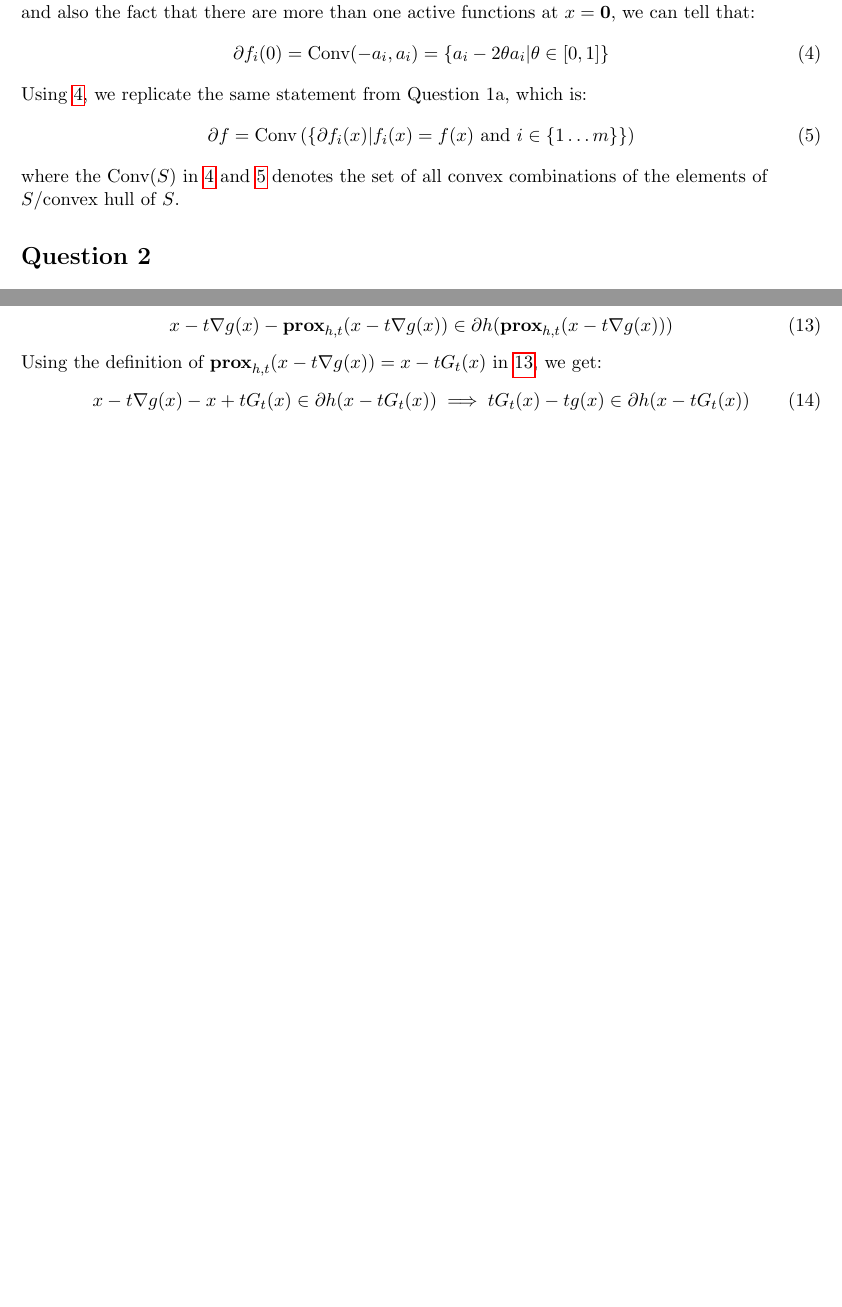
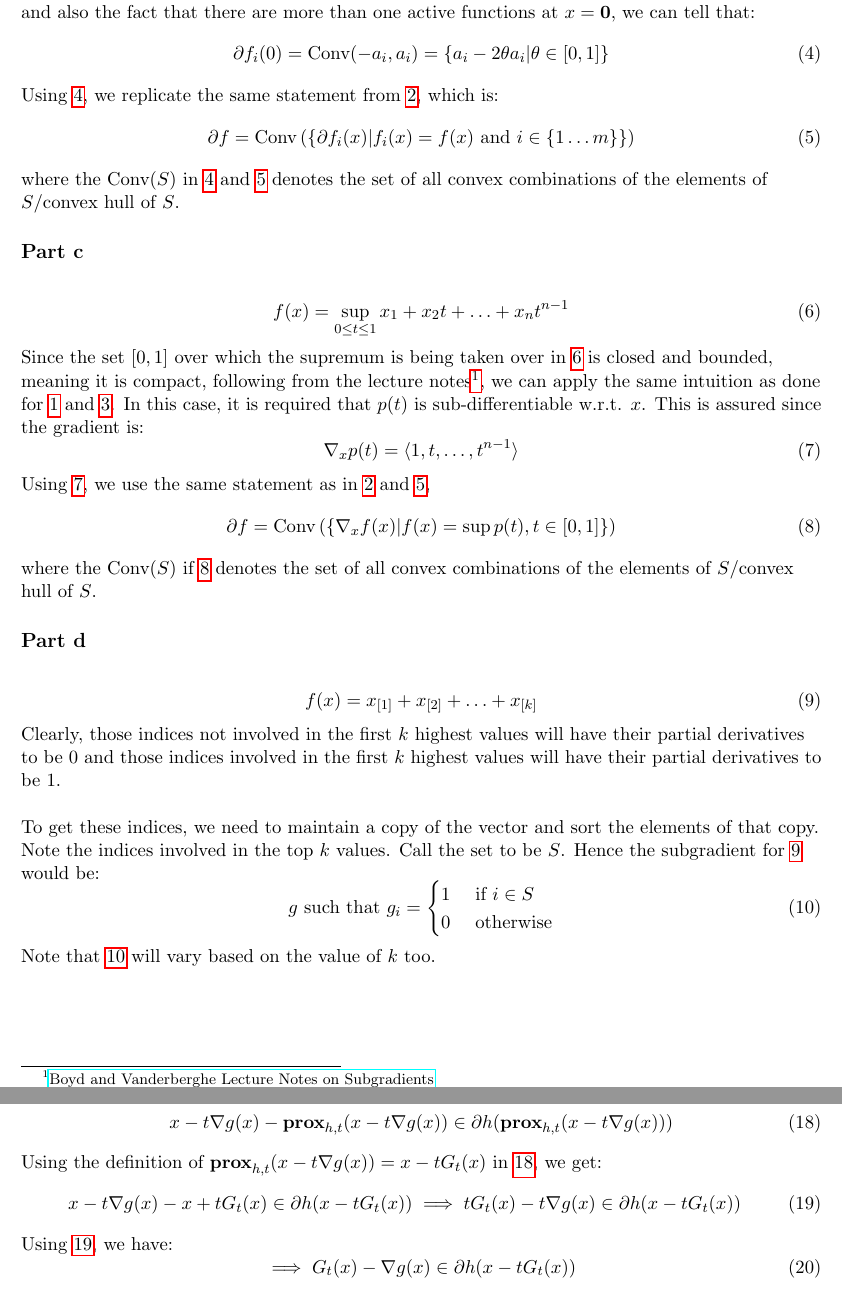
Before and after one commit to vishwakftw/CS6230-OMML, a LaTeX problem sheet (Assignment-2/Solns-Assgn-2.tex): two parts of pages 2 and 4 of 5 before the commit and two parts of pages 2 and 4 of 6 after it, joined at a grey line, cut so that both start at the same text, the shorter picture padded with empty space. Compiled offline with pdfLaTeX.

Commit message:
Assgn-2 Update 3

```diff
--- a/Assignment-2/Solns-Assgn-2.tex
+++ b/Assignment-2/Solns-Assgn-2.tex
@@ -3,6 +3,7 @@
 \usepackage{amsmath}
 \usepackage{amssymb}
 \usepackage{bookmark}
+\usepackage{hyperref}
 
 \title{Solutions to the Assignment - 2 : CS6230 - \\
 Optimization Methods in Machine Learning}
@@ -58,15 +59,56 @@ For the first step, we know that \(\displaystyle f_{i} = \max \{-a_{i}^{T}x - b_
 \partial f_{i}(0) = \text{Conv}(-a_{i}, a_{i}) = \{a_{i} - 2\theta a_{i} | \theta \in [0, 1]\}
 \end{equation}
 
-Using \ref{sub-ans-1b}, we replicate the same statement from Question 1a, which is:
+Using \ref{sub-ans-1b}, we replicate the same statement from \ref{ans-1a}, which is:
 \begin{equation}
 \label{ans-1b}
 \partial f = \text{Conv}\left(\{\partial f_{i}(x) | f_{i}(x) = f(x) \text{ and } i \in \{1 \ldots m\}\}\right)
 \end{equation}
 
 where the \(\text{Conv}(S)\) in \ref{sub-ans-1b} and \ref{ans-1b} denotes the set of all convex combinations of the elements of \(S\)/convex hull of \(S\).
+\end{flushleft}
 
+\subsection*{Part c}
+\begin{flushleft}
+\begin{equation}
+\label{ques-1c}
+\displaystyle f(x) = \sup_{0 \leq t \leq 1} x_{1} + x_{2}t + \ldots + x_{n}t^{n-1}
+\end{equation}
+
+Since the set \([0, 1]\) over which the supremum is being taken over in \ref{ques-1c} is closed and bounded, meaning it is compact, following from the lecture notes\footnote{\href{https://see.stanford.edu/materials/lsocoee364b/01-subgradients_notes.pdf}{Boyd and Vanderberghe Lecture Notes on Subgradients}}, we can apply the same intuition as done for \ref{ques-1a} and \ref{ques-1b}. In this case, it is required that \(p(t)\) is sub-differentiable w.r.t. \(x\). This is assured since the gradient is:
+\begin{equation}
+\label{sub-ans-1c}
+\displaystyle \nabla_{x} p(t) =  \langle 1, t, \ldots, t^{n-1} \rangle
+\end{equation}
+
+Using \ref{sub-ans-1c}, we use the same statement as in \ref{ans-1a} and \ref{ans-1b},
+\begin{equation}
+\label{ans-1c}
+\displaystyle \partial f = \text{Conv}\left(\{\nabla_{x} f(x) | f(x) = \sup p(t), t \in [0, 1]\}\right)
+\end{equation}
+
+where the \(\text{Conv}(S)\) if \ref{ans-1c} denotes the set of all convex combinations of the elements of \(S\)/convex hull of \(S\).
 \end{flushleft}
+
+\subsection*{Part d}
+\begin{flushleft}
+\begin{equation}
+\label{ques-1d}
+\displaystyle f(x) = x_{[1]} + x_{[2]} + \ldots + x_{[k]}
+\end{equation}
+
+Clearly, those indices not involved in the first \(k\) highest values will have their partial derivatives to be \(0\) and those indices involved in the first \(k\) highest values will have their partial derivatives to be \(1\).
+\(\newline\)
+
+To get these indices, we need to maintain a copy of the vector and sort the elements of that copy. Note the indices involved in the top \(k\) values. Call the set to be \(S\). Hence the subgradient for \ref{ques-1d} would be:
+\begin{equation}
+\label{ans-1d}
+\displaystyle g \text{ such that } g_{i} = \begin{cases} 1 & \text{ if } i \in S \\ 0 & \text{ otherwise} \end{cases}
+\end{equation}
+
+Note that \ref{ans-1d} will vary based on the value of \(k\) too.
+\end{flushleft}
+\newpage
 
 \section*{Question 2}
 \begin{flushleft}
@@ -169,9 +211,15 @@ x - t\nabla g(x) - \textbf{prox}_{h, t}(x - t\nabla g(x)) \in \partial h(\textbf
 
 Using the definition of \(\textbf{prox}_{h, t}(x - t\nabla g(x)) = x - tG_{t}(x)\) in \ref{update-subgrad-optim}, we get:
 \begin{equation}
+\label{sub-part-c}
+x - t\nabla g(x) - x + tG_{t}(x) \in \partial h(x - tG_{t}(x)) \implies tG_{t}(x) - t\nabla g(x) \in \partial h(x - tG_{t}(x))
+\end{equation}
+
+Using \ref{sub-part-c}, we have:
+\begin{equation}
 \label{part-c}
-x - t\nabla g(x) - x + tG_{t}(x) \in \partial h(x - tG_{t}(x)) \implies tG_{t}(x) - tg(x) \in \partial h(x - tG_{t}(x))
-% @TODO: Need to check this equation
+\implies G_{t}(x) - \nabla g(x) \in \partial h(x - tG_{t}(x))
+% TODO: Need to check this equation
 \end{equation}
 \end{flushleft}
 
```
